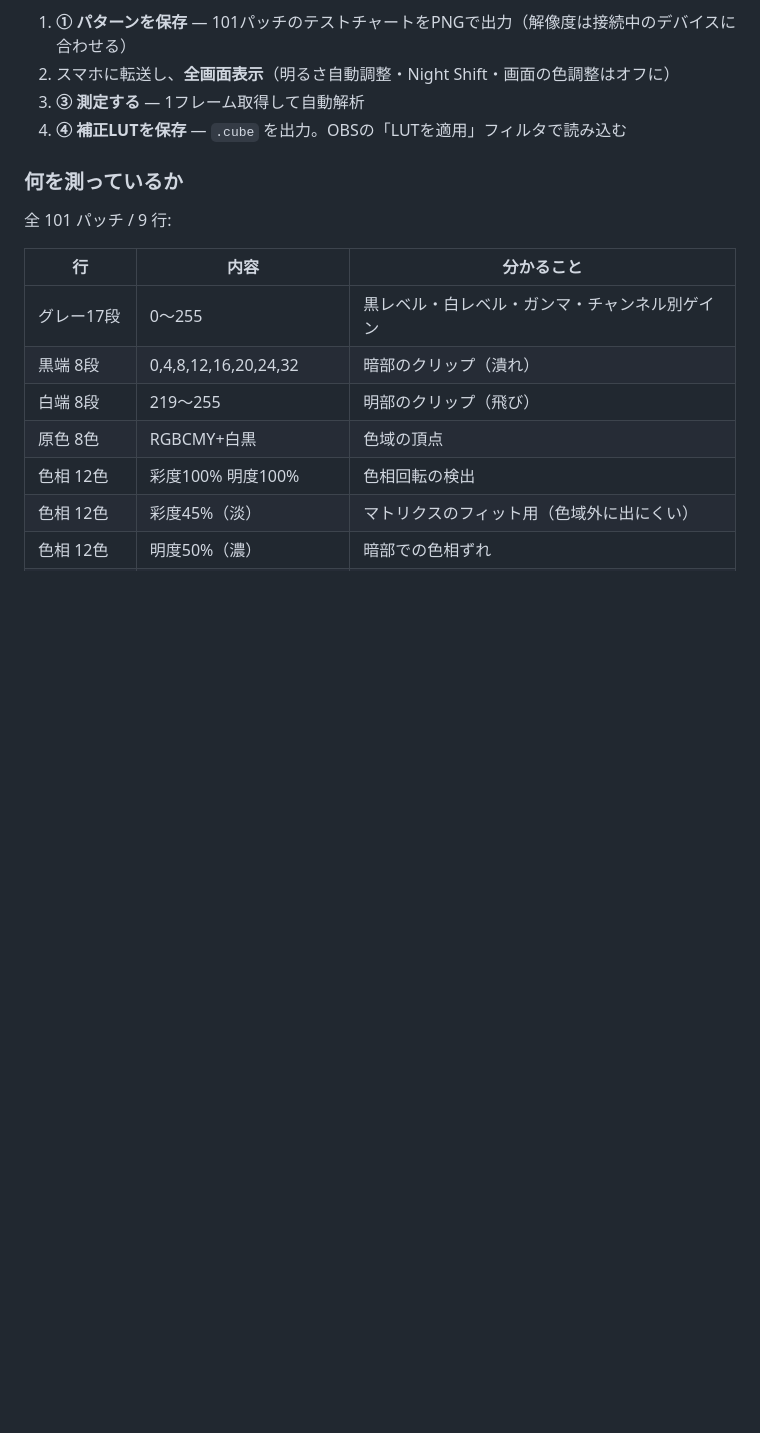
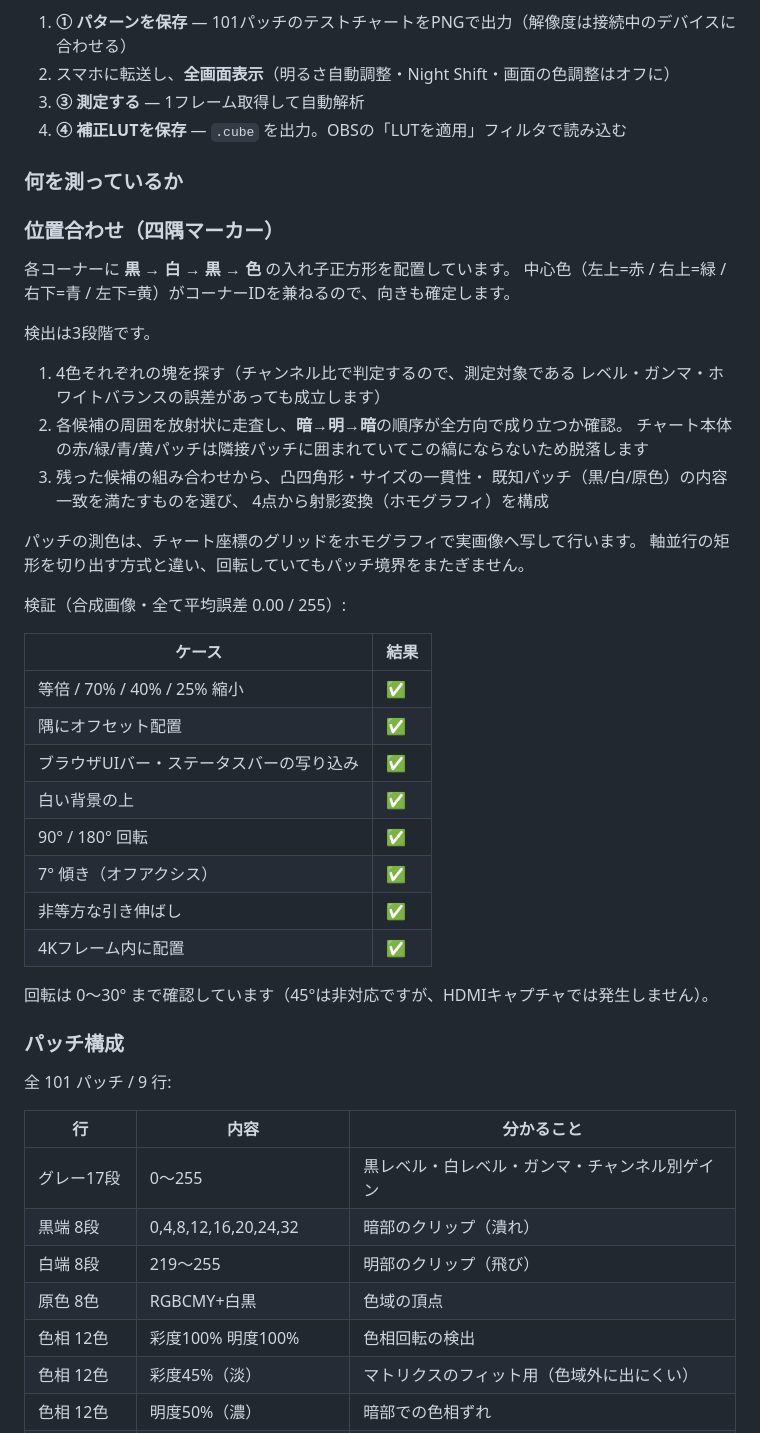
Before and after one commit to haragurojyakku/capture-inspector, a Markdown page: README.md, the part around one of its changes. Rendered like a GitHub page; blank space fills up the shorter version.

```diff
--- a/README.md
+++ b/README.md
@@ -51,6 +54,41 @@ USB-C→HDMI直結のような純デジタル経路なら、測定対象は
 4. **④ 補正LUTを保存** — `.cube` を出力。OBSの「LUTを適用」フィルタで読み込む
 
 ### 何を測っているか
+
+### 位置合わせ（四隅マーカー）
+
+各コーナーに **黒 → 白 → 黒 → 色** の入れ子正方形を配置しています。
+中心色（左上=赤 / 右上=緑 / 右下=青 / 左下=黄）がコーナーIDを兼ねるので、向きも確定します。
+
+検出は3段階です。
+
+1. 4色それぞれの塊を探す（チャンネル比で判定するので、測定対象である
+   レベル・ガンマ・ホワイトバランスの誤差があっても成立します）
+2. 各候補の周囲を放射状に走査し、**暗→明→暗**の順序が全方向で成り立つか確認。
+   チャート本体の赤/緑/青/黄パッチは隣接パッチに囲まれていてこの縞にならないため脱落します
+3. 残った候補の組み合わせから、凸四角形・サイズの一貫性・
+   既知パッチ（黒/白/原色）の内容一致を満たすものを選び、
+   4点から射影変換（ホモグラフィ）を構成
+
+パッチの測色は、チャート座標のグリッドをホモグラフィで実画像へ写して行います。
+軸並行の矩形を切り出す方式と違い、回転していてもパッチ境界をまたぎません。
+
+検証（合成画像・全て平均誤差 0.00 / 255）:
+
+| ケース | 結果 |
+|---|---|
+| 等倍 / 70% / 40% / 25% 縮小 | ✅ |
+| 隅にオフセット配置 | ✅ |
+| ブラウザUIバー・ステータスバーの写り込み | ✅ |
+| 白い背景の上 | ✅ |
+| 90° / 180° 回転 | ✅ |
+| 7° 傾き（オフアクシス） | ✅ |
+| 非等方な引き伸ばし | ✅ |
+| 4Kフレーム内に配置 | ✅ |
+
+回転は 0〜30° まで確認しています（45°は非対応ですが、HDMIキャプチャでは発生しません）。
+
+### パッチ構成
 
 全 101 パッチ / 9 行:
 
```
Also changed, not shown: other parts of README.md (+4 -1 lines), docs/patterns/test_pattern_1280x720.png, docs/patterns/test_pattern_1920x1080.png, docs/patterns/test_pattern_3840x2160.png, 3 other files.
